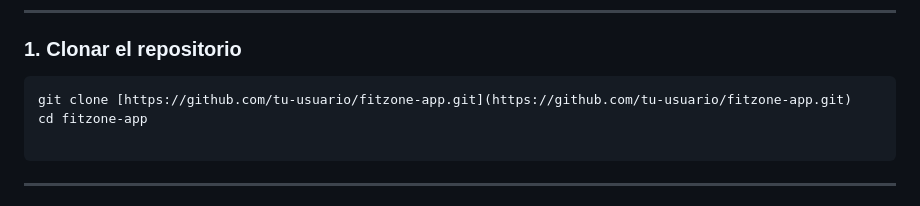
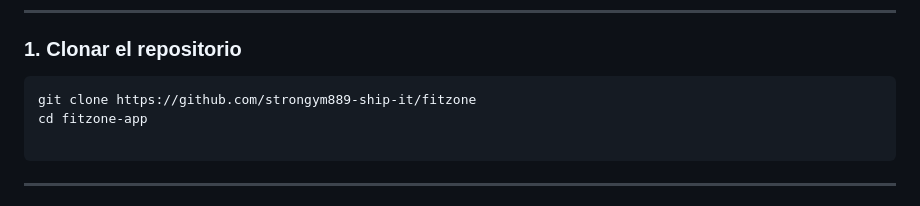
Before and after one commit to strongym889-ship-it/fitzone, a Markdown page: README.md, the part around the change. Rendered like a GitHub page.

````diff
--- a/README.md
+++ b/README.md
@@ -77,7 +77,7 @@ Asegúrate de tener instalado:
 
 ### **1. Clonar el repositorio**
 ```
-git clone [https://github.com/tu-usuario/fitzone-app.git](https://github.com/tu-usuario/fitzone-app.git)
+git clone https://github.com/strongym889-ship-it/fitzone
 cd fitzone-app
 
 ```
````
